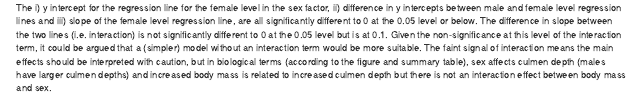
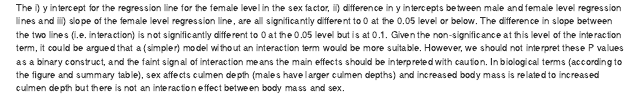
Before and after one commit to Woodlouse2002/Penguins, an R Markdown document (penguin_assignment.Rmd): the page in a window 1100 px wide, from 2080 px down. Rendered offline with R 4.5, knitr and Pandoc, with nearby package versions; some code elsewhere in the file could not run offline.

Commit message:
Update penguin_assignment.Rmd

```diff
--- a/penguin_assignment.Rmd
+++ b/penguin_assignment.Rmd
@@ -96,4 +96,4 @@ save_ANCOVA_svg(Adelie, "figures/Fig2_powerpointposter.svg", width=20, height=15
 
 The i) y intercept for the regression line for the female level in the sex factor, ii) difference in y intercepts between male and female level regression lines and iii) slope of the female level regression line, are all significantly different to 0 at the 0.05 level or below. The difference in slope between the two lines (i.e. interaction) is not significantly different to 0 at the 0.05 level but is at 0.1.
 Given the non-significance at this level of the interaction term, it could be argued that a (simpler) model without an interaction term would be more suitable.
-The faint signal of interaction means the main effects should be interpreted with caution, but in biological terms (according to the figure and summary table), sex affects culmen depth (males have larger culmen depths) and increased body mass is related to increased culmen depth but there is not an interaction effect between body mass and sex.
+However, we should not interpret these P values as a binary construct, and the faint signal of interaction means the main effects should be interpreted with caution. In biological terms (according to the figure and summary table), sex affects culmen depth (males have larger culmen depths) and increased body mass is related to increased culmen depth but there is not an interaction effect between body mass and sex.
```
